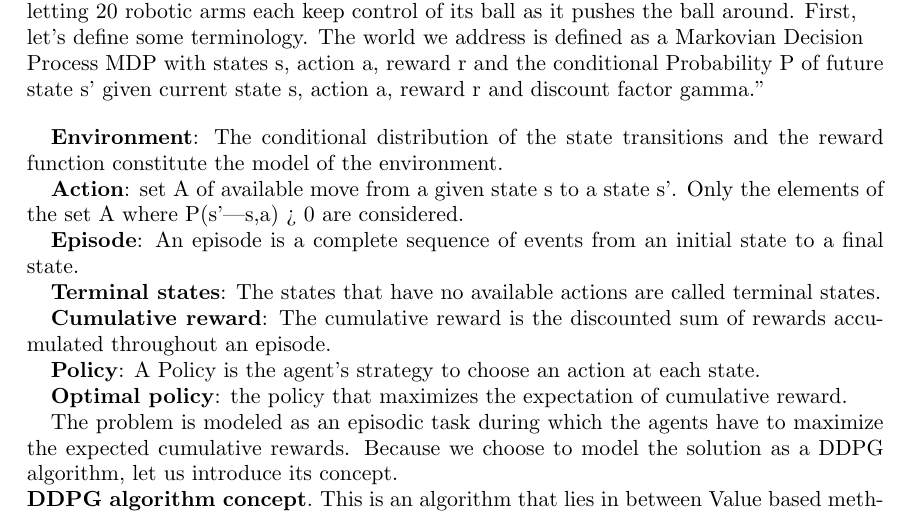
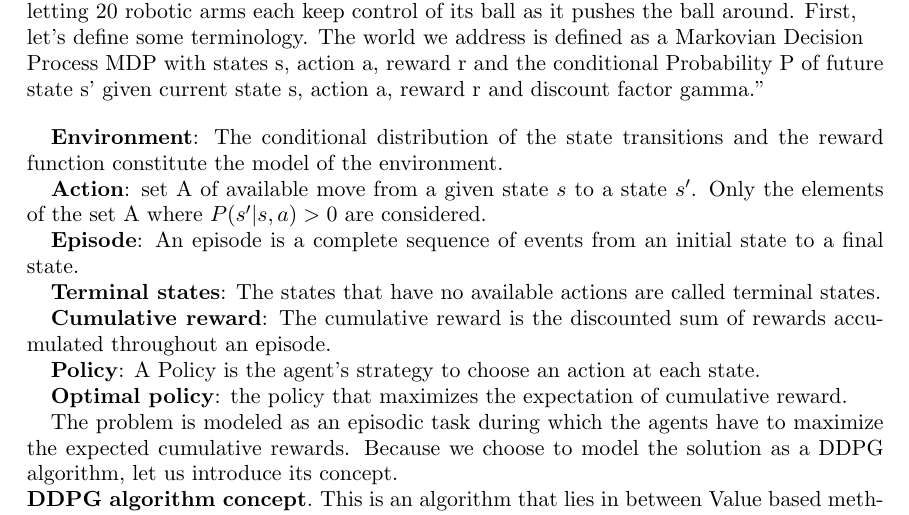
Before and after one commit to delassus/DDPGContinuousControl, a LaTeX paper (Report.tex): part of page 1 of 5, cut so that both start at the same text. Compiled offline with pdfLaTeX.

Commit message:
Initial report 5

```diff
--- a/Report.tex
+++ b/Report.tex
@@ -21,7 +21,7 @@ of future state s' given current state s, action a, reward r and discount factor
 
 \textbf{Environment}: The conditional distribution of the state transitions and the reward function constitute the model of the environment.
 
-\textbf{Action}: set A of available move from a given state s to a state s'. Only the elements of the set A where P(s'|s,a) > 0 are considered.
+\textbf{Action}: set A of available move from a given state $s$ to a state $s'$. Only the elements of the set A where $P(s'|s,a) > 0$ are considered.
 
 \textbf{Episode}: An episode is a complete sequence of events from an initial state to a final state.
 
```
Also changed, not shown: Report.pdf, 3 other files.
